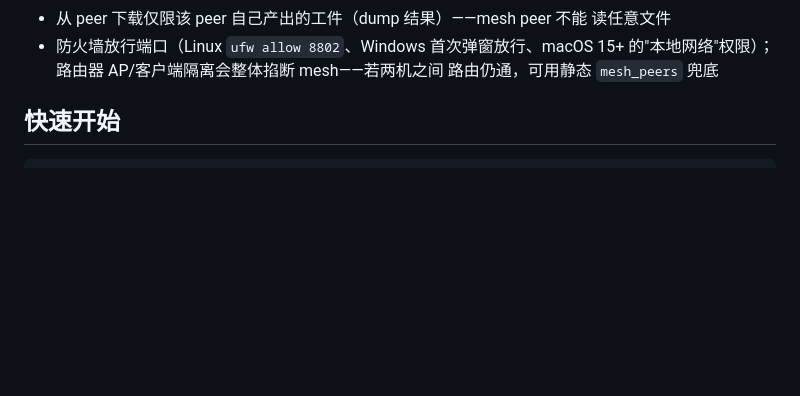
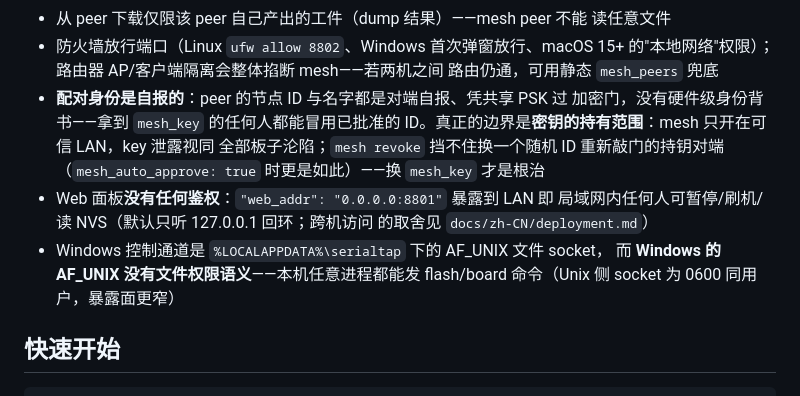
Before and after one commit to mickeyzzc/serialtap, a Markdown page: README.zh-CN.md, the part around the change. Drawn GitHub-style; blank space fills up the shorter version.

```diff
--- a/README.zh-CN.md
+++ b/README.zh-CN.md
@@ -195,6 +195,17 @@ Web 面板会多出一个 **mesh** 区：每个 peer 及其板子、远程日志
 - 防火墙放行端口（Linux `ufw allow 8802`、Windows 首次弹窗放行、macOS 15+
   的"本地网络"权限）；路由器 AP/客户端隔离会整体掐断 mesh——若两机之间
   路由仍通，可用静态 `mesh_peers` 兜底
+- **配对身份是自报的**：peer 的节点 ID 与名字都是对端自报、凭共享 PSK 过
+  加密门，没有硬件级身份背书——拿到 `mesh_key` 的任何人都能冒用已批准的
+  ID。真正的边界是**密钥的持有范围**：mesh 只开在可信 LAN，key 泄露视同
+  全部板子沦陷；`mesh revoke` 挡不住换一个随机 ID 重新敲门的持钥对端
+  （`mesh_auto_approve: true` 时更是如此）——换 `mesh_key` 才是根治
+- Web 面板**没有任何鉴权**：`"web_addr": "0.0.0.0:8801"` 暴露到 LAN 即
+  局域网内任何人可暂停/刷机/读 NVS（默认只听 127.0.0.1 回环；跨机访问
+  的取舍见 `docs/zh-CN/deployment.md`）
+- Windows 控制通道是 `%LOCALAPPDATA%\serialtap` 下的 AF_UNIX 文件 socket，
+  而 **Windows 的 AF_UNIX 没有文件权限语义**——本机任意进程都能发
+  flash/board 命令（Unix 侧 socket 为 0600 同用户，暴露面更窄）
 
 ## 快速开始
 
```
Also changed, not shown: README.md (+17 -0 lines).
